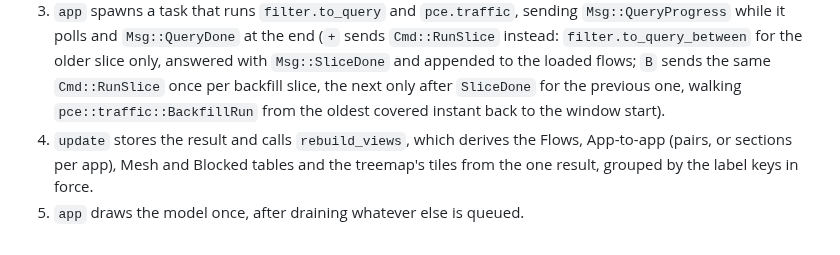
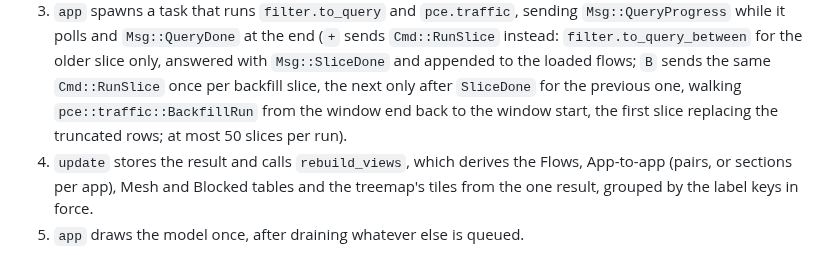
Before and after one commit to alexgoller/illumio-tui, a Markdown page: docs/architecture.md, the part around the change. GitHub-like rendering.

```diff
--- a/docs/architecture.md
+++ b/docs/architecture.md
@@ -66,7 +66,8 @@ One message, top to bottom: pressing `r` on Traffic.
    slice only, answered with `Msg::SliceDone` and appended to the loaded flows;
    `B` sends the same `Cmd::RunSlice` once per backfill slice, the next only
    after `SliceDone` for the previous one, walking `pce::traffic::BackfillRun`
-   from the oldest covered instant back to the window start).
+   from the window end back to the window start, the first slice replacing
+   the truncated rows; at most 50 slices per run).
 4. `update` stores the result and calls `rebuild_views`, which derives the
    Flows, App-to-app (pairs, or sections per app), Mesh and Blocked tables and
    the treemap's tiles from the one result, grouped by the label keys in force.
```
Also changed, not shown: README.md (+31 -16 lines).
